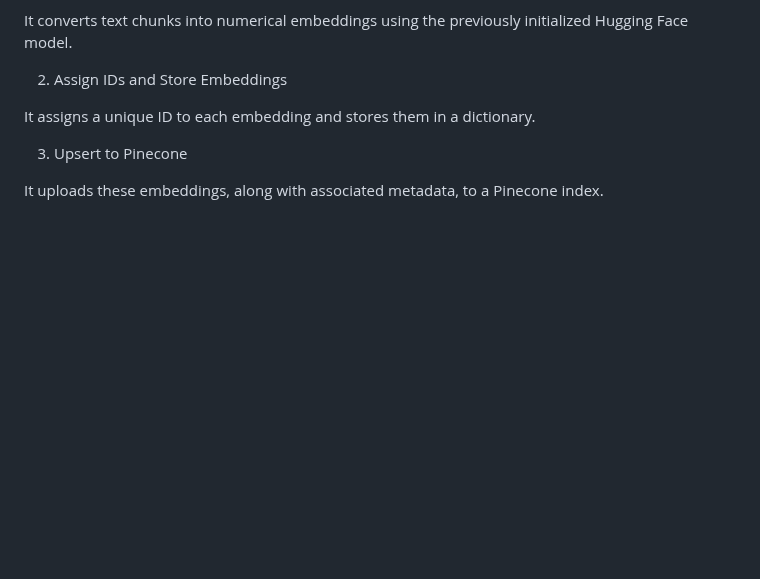
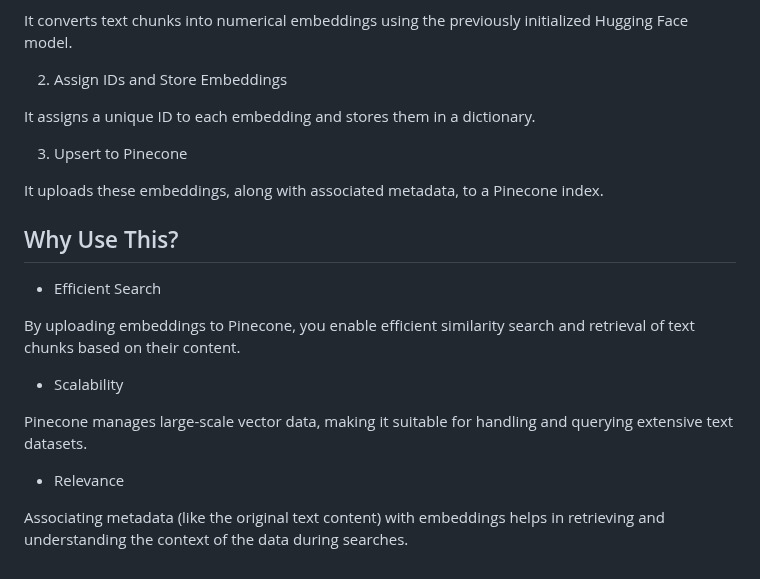
Before and after one commit to negativenagesh/ArogyaMitra, a Markdown page: README.md, the part around the change. Rendered like a GitHub page; blank space fills up the shorter version.

Commit message:
added about why use vector embeddings

```diff
--- a/README.md
+++ b/README.md
@@ -433,3 +433,17 @@ It assigns a unique ID to each embedding and stores them in a dictionary.
 3. Upsert to Pinecone
 
 It uploads these embeddings, along with associated metadata, to a Pinecone index.
+
+## Why Use This?
+
+* Efficient Search
+
+By uploading embeddings to Pinecone, you enable efficient similarity search and retrieval of text chunks based on their content.
+
+* Scalability
+
+Pinecone manages large-scale vector data, making it suitable for handling and querying extensive text datasets.
+
+* Relevance
+
+Associating metadata (like the original text content) with embeddings helps in retrieving and understanding the context of the data during searches.
```
